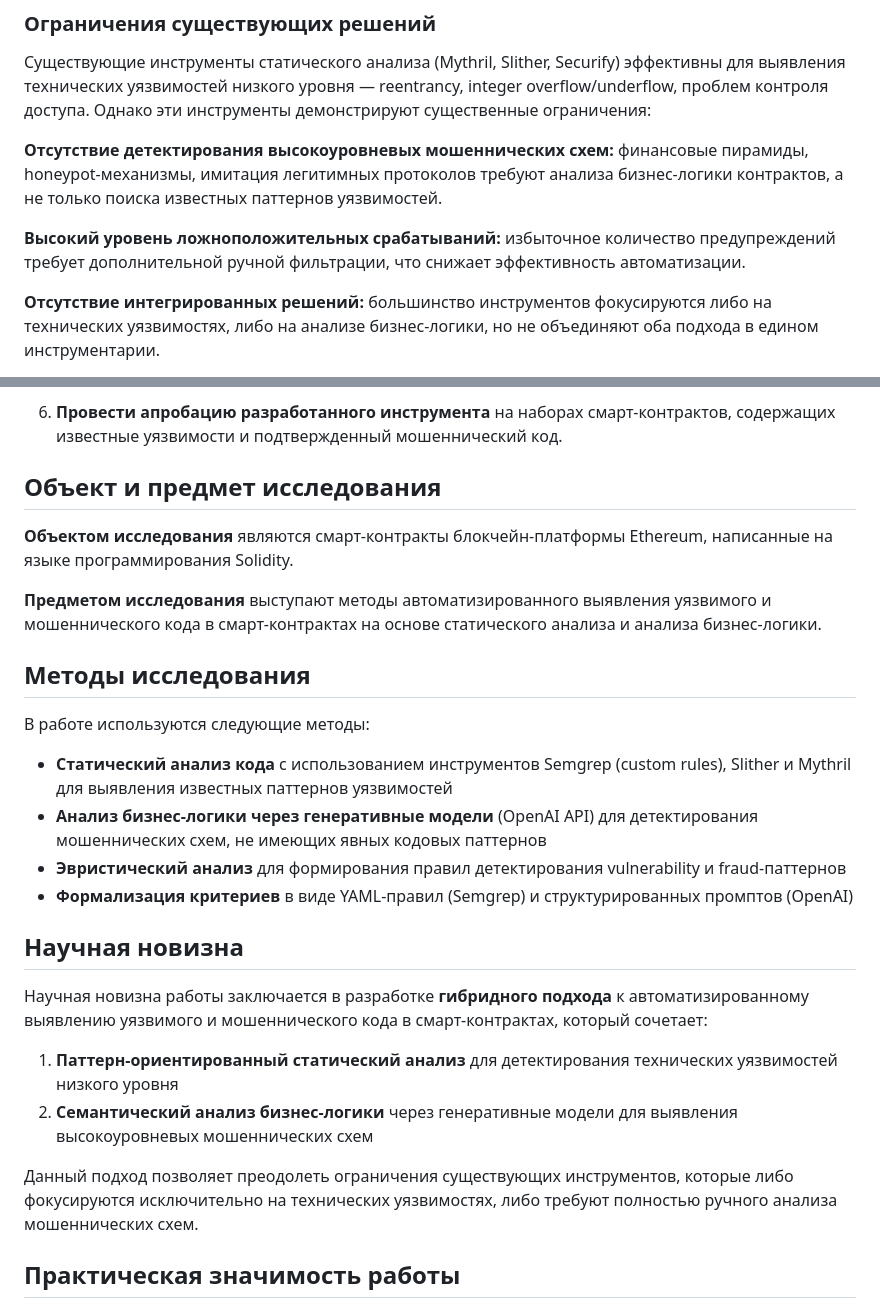
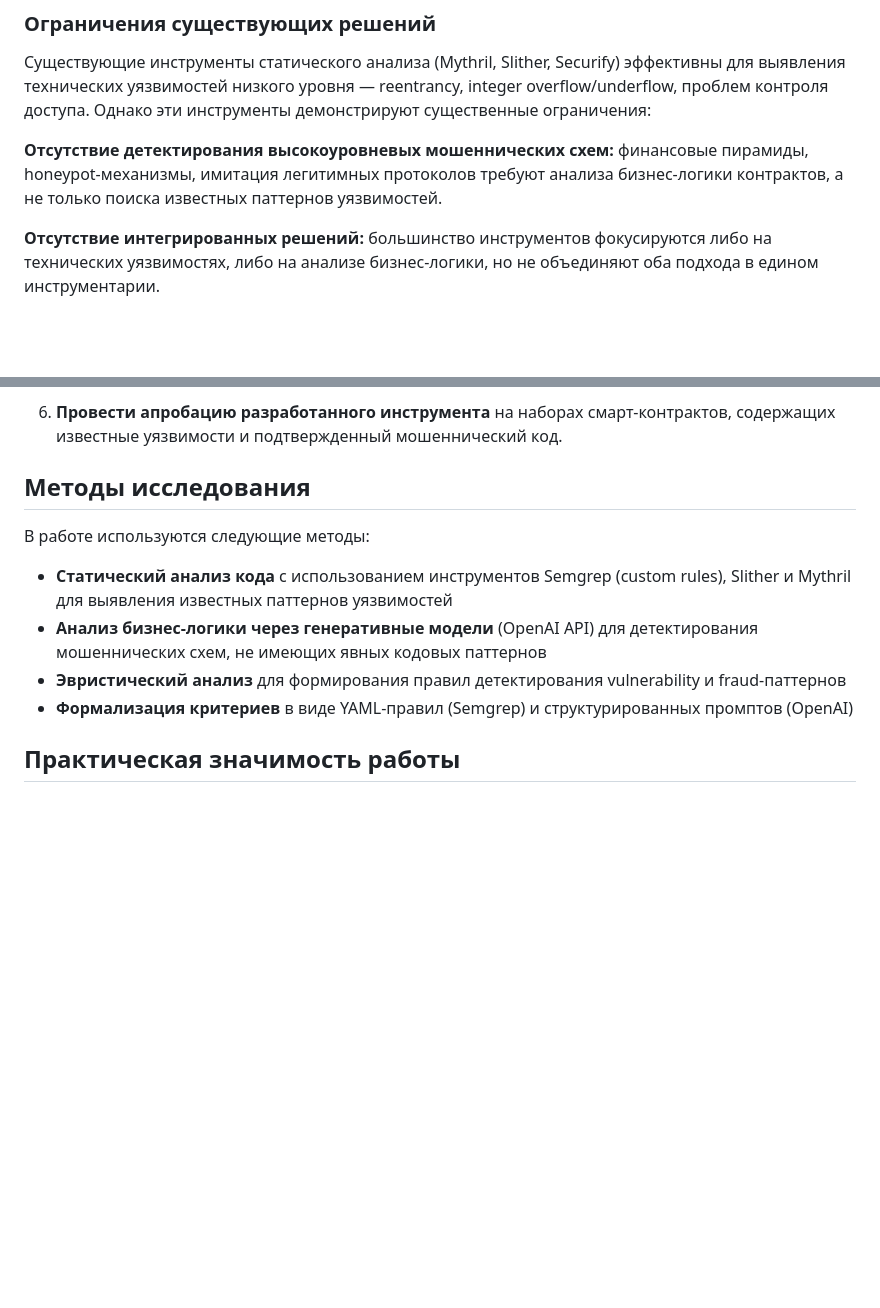
Before and after one commit to Prokopko/project_workshop, a Markdown page: concept2.md, 2 parts joined by grey strips. Rendered like a GitHub page; blank space fills up the shorter version.

```diff
--- a/concept2.md
+++ b/concept2.md
@@ -24,8 +24,6 @@
 
 **Отсутствие детектирования высокоуровневых мошеннических схем:** финансовые пирамиды, honeypot-механизмы, имитация легитимных протоколов требуют анализа бизнес-логики контрактов, а не только поиска известных паттернов уязвимостей.
 
-**Высокий уровень ложноположительных срабатываний:** избыточное количество предупреждений требует дополнительной ручной фильтрации, что снижает эффективность автоматизации.
-
 **Отсутствие интегрированных решений:** большинство инструментов фокусируются либо на технических уязвимостях, либо на анализе бизнес-логики, но не объединяют оба подхода в едином инструментарии.
 
 **Сложность интеграции:** отсутствие удобных интерфейсов (веб-интерфейс, REST API) затрудняет внедрение инструментов в процессы комплаенса и аудита.
@@ -50,11 +48,6 @@
 
 6. **Провести апробацию разработанного инструмента** на наборах смарт-контрактов, содержащих известные уязвимости и подтвержденный мошеннический код.
 
-## Объект и предмет исследования
-
-**Объектом исследования** являются смарт-контракты блокчейн-платформы Ethereum, написанные на языке программирования Solidity.
-
-**Предметом исследования** выступают методы автоматизированного выявления уязвимого и мошеннического кода в смарт-контрактах на основе статического анализа и анализа бизнес-логики.
 
 ## Методы исследования
 
@@ -65,14 +58,7 @@
 - **Эвристический анализ** для формирования правил детектирования vulnerability и fraud-паттернов
 - **Формализация критериев** в виде YAML-правил (Semgrep) и структурированных промптов (OpenAI)
 
-## Научная новизна
 
-Научная новизна работы заключается в разработке **гибридного подхода** к автоматизированному выявлению уязвимого и мошеннического кода в смарт-контрактах, который сочетает:
-
-1. **Паттерн-ориентированный статический анализ** для детектирования технических уязвимостей низкого уровня
-2. **Семантический анализ бизнес-логики** через генеративные модели для выявления высокоуровневых мошеннических схем
-
-Данный подход позволяет преодолеть ограничения существующих инструментов, которые либо фокусируются исключительно на технических уязвимостях, либо требуют полностью ручного анализа мошеннических схем.
 
 ## Практическая значимость работы
 
```
